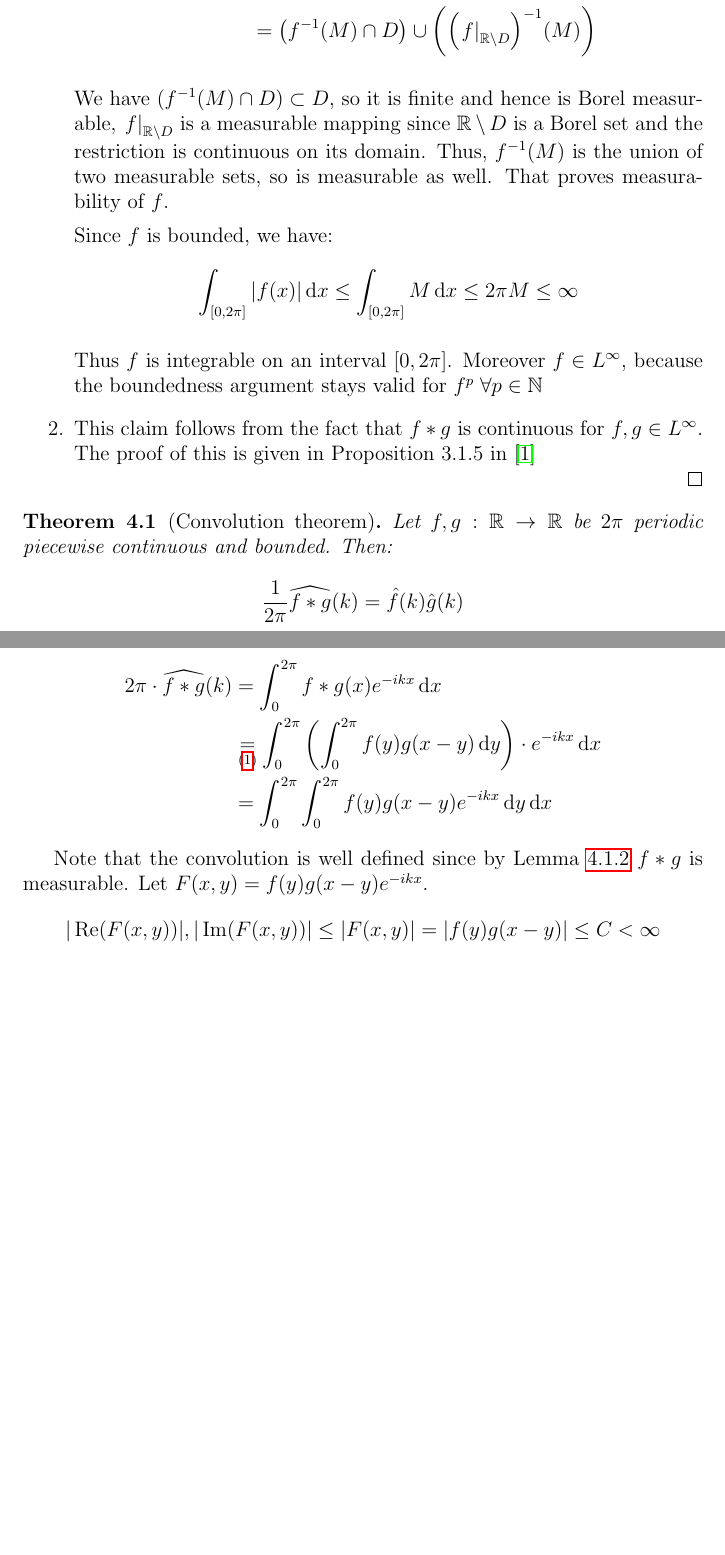
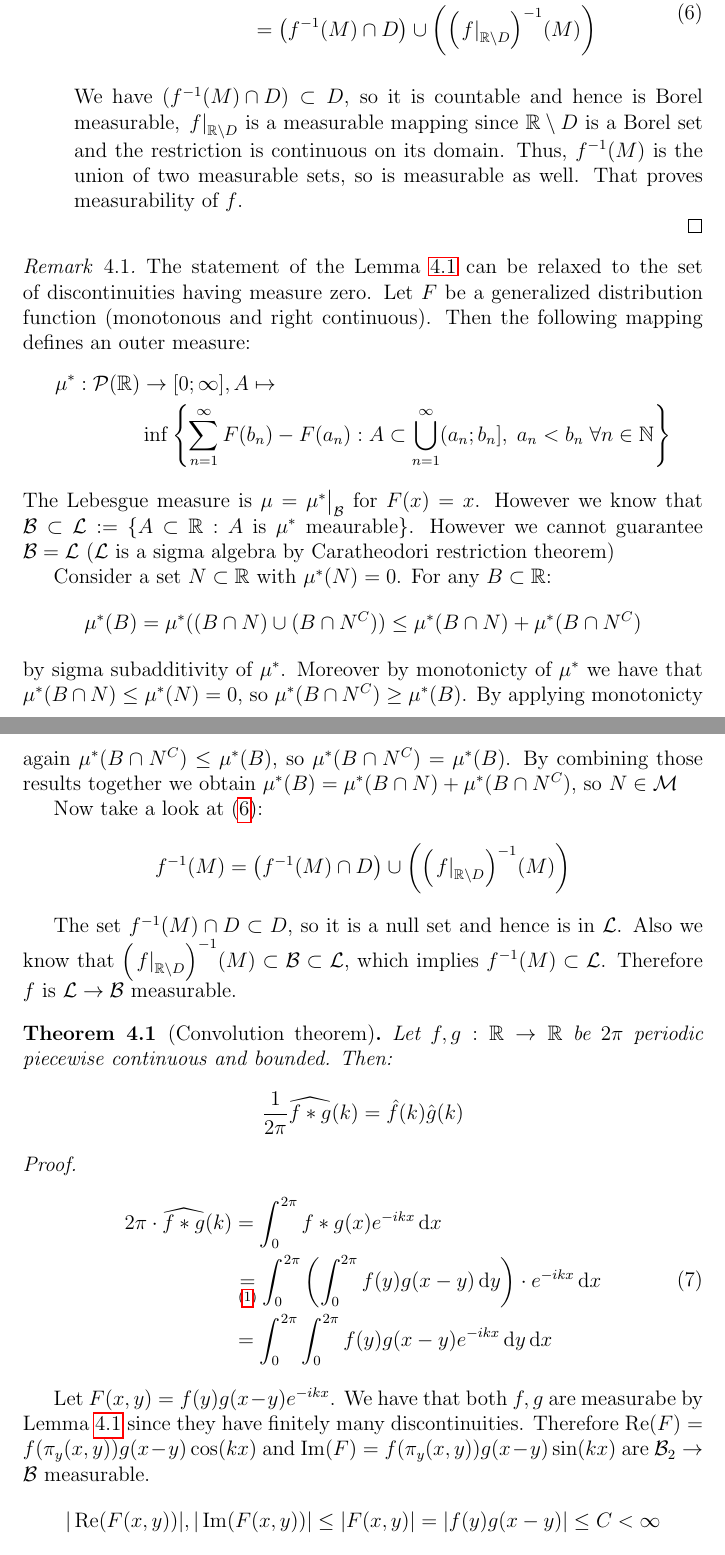
Before and after one commit to geekrope/dft, a LaTeX document (notes/notes.tex): two parts of pages 9 and 10 of 13 before the commit and two parts of pages 9 and 10 of 14 after it, joined at a grey line, cut so that both start at the same text, the shorter picture padded with empty space. Compiled offline with pdfLaTeX.

Commit message:
Tighten the argumentation

```diff
--- a/notes/notes.tex
+++ b/notes/notes.tex
@@ -339,32 +336,51 @@ By extending the idea of the idea of the Theorem~\ref{FFT} we formulate the foll
+              \begin{equation}
+                  \begin{aligned}
                       f^{-1}(M)
                        & = \left(f^{-1}(M) \cap D\right) \cup \left(f^{-1}(M) \setminus D\right)                                 \\
                        & = \left(f^{-1}(M) \cap D\right) \cup \left({\left(\left.f\right|_{\R\setminus D}\right)}^{-1}(M)\right)
-                  \end{aligned}\]
+                  \end{aligned} \label{eq:null set preimage split}
+              \end{equation}
 
-              We have $\left(f^{-1}(M) \cap D\right) \subset D$, so it is finite and hence is Borel measurable, $\left.f\right|_{\R\setminus D}$ is a measurable mapping since $\R\setminus D$ is a Borel set and the restriction is continuous on its domain. Thus, $f^{-1}(M)$ is the union of two measurable sets, so is measurable as well. That proves measurability of $f$.
-
-              Since $f$ is bounded, we have:
-              \[\int_{[0, 2\pi]} |f(x)| \dx{x} \leq \int_{[0, 2\pi]} M \dx{x} \leq 2\pi M \leq \infty\]
-
-              Thus $f$ is integrable on an interval $[0, 2\pi]$. Moreover $f\in L^\infty$, because the boundedness argument stays valid for $f^p \; \forall p\in \N$
-        \item This claim follows from the fact that $f*g$ is continuous for $f, g \in L^\infty$. The proof of this is given in Proposition 3.1.5 in \cite{fourier}
+              We have $\left(f^{-1}(M) \cap D\right) \subset D$, so it is countable and hence is Borel measurable, $\left.f\right|_{\R\setminus D}$ is a measurable mapping since $\R\setminus D$ is a Borel set and the restriction is continuous on its domain. Thus, $f^{-1}(M)$ is the union of two measurable sets, so is measurable as well. That proves measurability of $f$.
     \end{enumerate}
 \end{proof}
+\begin{remark}
+    The statement of the Lemma~\ref{lm:piecewise cts msb} can be relaxed to the set of discontinuities having measure zero.
+    Let $F$ be a generalized distribution function (monotonous and right continuous). Then the following mapping defines an outer measure:
+    \[\begin{aligned}
+            \mu^*:\curlyP(\R) & \to [0;\infty], A \mapsto                                                                                                            \\
+                              & \inf\left\{\sum_{n=1}^{\infty} F(b_n) - F(a_n): A\subset \bigcup_{n=1}^{\infty} (a_n; b_n], \; a_n < b_n \; \forall n \in \N\right\}
+        \end{aligned}\]
+    The Lebesgue measure is $\mu = \mu^*\big|_\curlyB$ for $F(x) = x$. However we know that $\curlyB \subset \mathcal{L} := \{A\subset \R: A \; \text{is} \; \mu^* \; \text{meaurable}\}$. However we cannot guarantee $\curlyB = \mathcal{L}$ ($\mathcal{L}$ is a sigma algebra by Caratheodori restriction theorem)
+
+    Consider a set $N \subset \R$ with $\mu^*(N) = 0$. For any $B \subset \R$:
+    \[\mu^*(B) =\mu^*((B \cap N) \cup (B \cap N^C))
+        \leq \mu^*(B \cap N) + \mu^*(B \cap N^C)\]
+    by sigma subadditivity of $\mu^*$. Moreover by monotonicty of $\mu^*$ we have that $\mu^*(B\cap N) \leq \mu^*(N) = 0$, so $\mu^*(B \cap N^C) \geq \mu^*(B)$. By applying monotonicty again $\mu^*(B \cap N^C) \leq \mu^*(B)$, so $\mu^*(B \cap N^C) = \mu^*(B)$. By combining those results together we obtain $\mu^*(B) = \mu^*(B \cap N) + \mu^*(B \cap N^C)$, so $N \in \mathcal{M}$
+
+    Now take a look at \eqref{eq:null set preimage split}:
+    \[
+        f^{-1}(M)
+        = \left(f^{-1}(M) \cap D\right) \cup \left({\left(\left.f\right|_{\R\setminus D}\right)}^{-1}(M)\right)\]
+
+    The set $f^{-1}(M) \cap D \subset D$, so it is a null set and hence is in $\mathcal{L}$. Also we know that ${\left(\left.f\right|_{\R\setminus D}\right)}^{-1}(M) \subset \curlyB \subset \mathcal{L}$, which implies $f^{-1}(M) \subset \mathcal{L}$. Therefore $f$ is $\mathcal{L} \to \curlyB$ measurable.
+\end{remark}
 
 \begin{theorem}[Convolution theorem] \label{thm:convolution theorem}
     Let $f, g:\R\to \R$ be $2\pi$ periodic piecewise continuous and bounded. Then:
     \[\frac{1}{2\pi}\widehat{f*g}(k) = \hat{f}(k) \hat{g}(k)\]
 \end{theorem}
-
 \begin{proof}
-    \[\begin{aligned}
+    \begin{equation}
+        \begin{aligned}
             2\pi\cdot \widehat{f*g}(k)
              & = \int_{0}^{2\pi} f*g(x) e^{-ikx} \dx{x}                                                                                   \\
              & \underset{\eqref{eq:convolution}}{=} \int_{0}^{2\pi} \left(\int_{0}^{2\pi} f(y)g(x-y) \dx{y} \right) \cdot e^{-ikx} \dx{x} \\
              & = \int_{0}^{2\pi} \int_{0}^{2\pi} f(y)g(x-y) e^{-ikx} \dx{y} \dx{x}
-        \end{aligned}\]
+        \end{aligned} \label{eq:conv thm coef def}
+    \end{equation}
 
-    Note that the convolution is well defined since by Lemma~\ref{eq: convolution msb} $f*g$ is measurable. Let $F(x,y) = f(y)g(x-y) e^{-ikx}$.
+    Let $F(x,y) = f(y)g(x-y) e^{-ikx}$. We have that both $f, g$ are measurabe by Lemma~\ref{lm:piecewise cts msb} since they have finitely many discontinuities. Therefore $\real(F) = f(\pi_y(x,y))g(x-y)\cos(kx)$ and $\imag(F) = f(\pi_y(x,y))g(x-y)\sin(kx)$ are $\curlyB_2 \to \curlyB$ measurable.
     \[|\real(F(x, y))|, |\imag(F(x, y))| \leq |F(x, y)| = |f(y)g(x-y)| \leq C < \infty\]
     since both $f$ and $g$ are bounded.
     \[\begin{aligned}
```
Also changed, not shown: notes/notes.pdf, notes/notes.tex (13 more changed lines), 5 other files.
